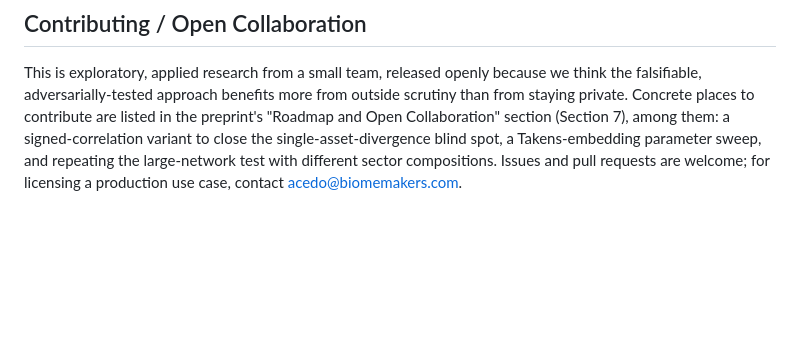
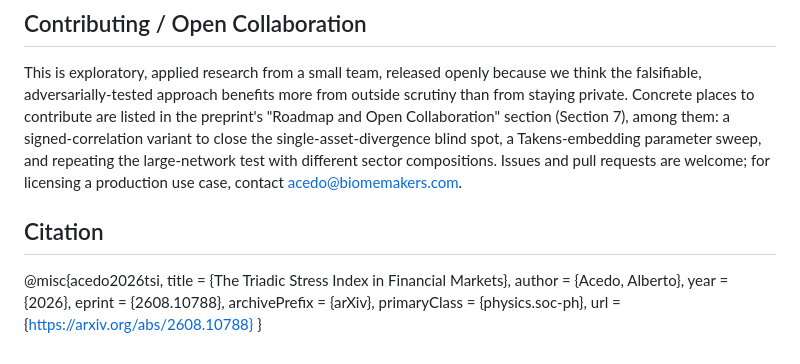
Before and after one commit to BiomeMakers/TSI-OmegaS, a Markdown page: README.md, the part around the change. GitHub-like rendering; blank space fills up the shorter version.

```diff
--- a/README.md
+++ b/README.md
@@ -134,3 +134,15 @@ variant to close the single-asset-divergence blind spot, a Takens-embedding para
 sweep, and repeating the large-network test with different sector compositions. Issues
 and pull requests are welcome; for licensing a production use case, contact
 acedo@biomemakers.com.
+
+## Citation
+
+@misc{acedo2026tsi,
+  title         = {The Triadic Stress Index in Financial Markets},
+  author        = {Acedo, Alberto},
+  year          = {2026},
+  eprint        = {2608.10788},
+  archivePrefix = {arXiv},
+  primaryClass  = {physics.soc-ph},
+  url           = {https://arxiv.org/abs/2608.10788}
+}
```
